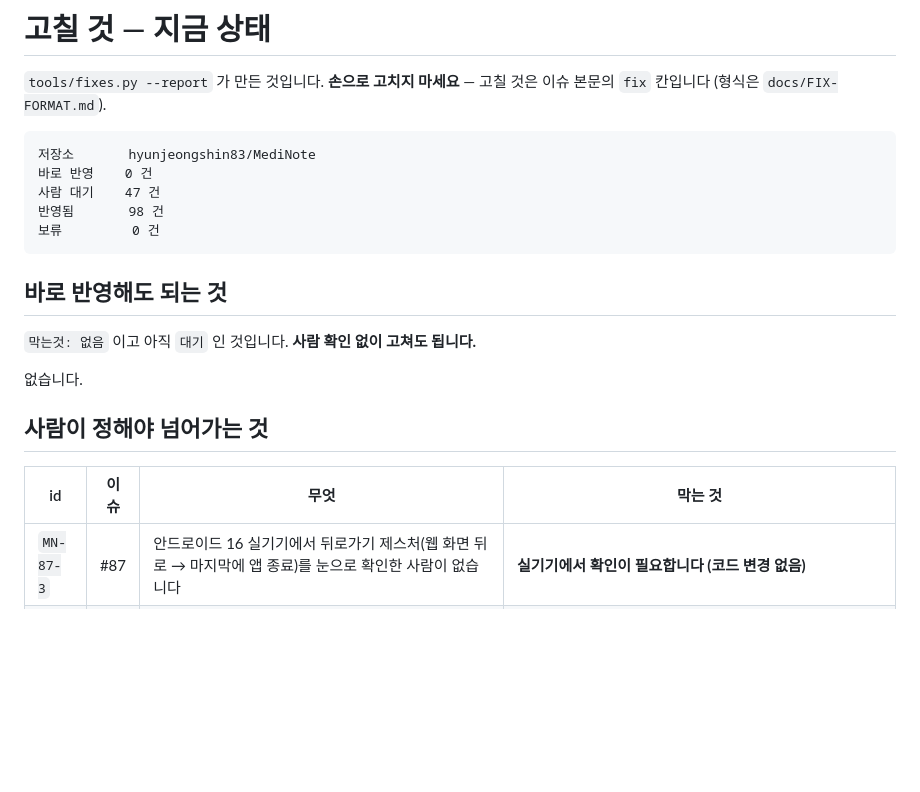
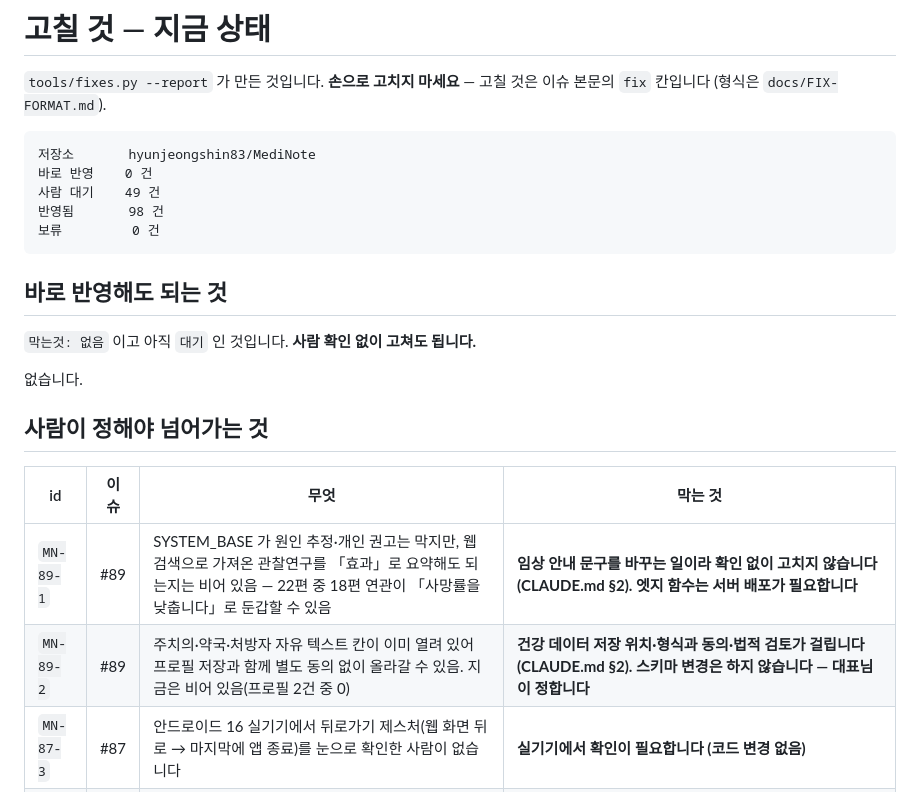
Before and after one commit to hyunjeongshin83/MediNote, a Markdown page: docs/FIXES.md, the part around the change. Rendered like a GitHub page; blank space fills up the shorter version.

Commit message:
docs: FIXES.md — #89 MN-89-1·2 (둘 다 대표님 결정 대기)
Co-Authored-By: Claude Sonnet 5.5 <noreply@anthropic.com>
Claude-Session: https://claude.ai/code/session_017qgxKtzycqS9CewMabfPnB

````diff
--- a/docs/FIXES.md
+++ b/docs/FIXES.md
@@ -6,7 +6,7 @@
 ```
 저장소       hyunjeongshin83/MediNote
 바로 반영    0 건
-사람 대기    47 건
+사람 대기    49 건
 반영됨       98 건
 보류         0 건
 ```
@@ -21,6 +21,8 @@
 
 | id | 이슈 | 무엇 | 막는 것 |
 |---|---|---|---|
+| `MN-89-1` | #89 | SYSTEM_BASE 가 원인 추정·개인 권고는 막지만, 웹검색으로 가져온 관찰연구를 「효과」로 요약해도 되는지는 비어 있음 — 22편 중 18편 연관이 「사망률을 낮춥니다」로 둔갑할 수 있음 | **임상 안내 문구를 바꾸는 일이라 확인 없이 고치지 않습니다 (CLAUDE.md §2). 엣지 함수는 서버 배포가 필요합니다** |
+| `MN-89-2` | #89 | 주치의·약국·처방자 자유 텍스트 칸이 이미 열려 있어 프로필 저장과 함께 별도 동의 없이 올라갈 수 있음. 지금은 비어 있음(프로필 2건 중 0) | **건강 데이터 저장 위치·형식과 동의·법적 검토가 걸립니다 (CLAUDE.md §2). 스키마 변경은 하지 않습니다 — 대표님이 정합니다** |
 | `MN-87-3` | #87 | 안드로이드 16 실기기에서 뒤로가기 제스처(웹 화면 뒤로 → 마지막에 앱 종료)를 눈으로 확인한 사람이 없습니다 | **실기기에서 확인이 필요합니다 (코드 변경 없음)** |
 | `MN-85-2` | #85 | 「드래프트 해제 뒤 Codex 완료를 기다려 같은 PR 에서 고치고 병합」이 지시문에 없어 세션 습관으로만 지켜짐. 이 처방으로 후속 PR 비율이 4/7 → 0/3 (MN-77-1 과 같은 항목의 효과 증거) | **예약 작업은 대표님 확인 뒤에 고칩니다 (MN-77-1 승인 시 함께)** |
 | `MN-83-2` | #83 | allowBackup="true" 라 약 이름·복용 기록·증상 기록 사본이 구글 계정 자동 백업으로 감 — 아무도 정한 적 없는 기본값 | **건강 데이터가 어디 저장되는지에 걸린 결정 + 스토어 데이터 안전 양식 · 개인정보처리방침 문구(법률 검토) — 대표님이 (가)(나)(다)를 고름** |
````
